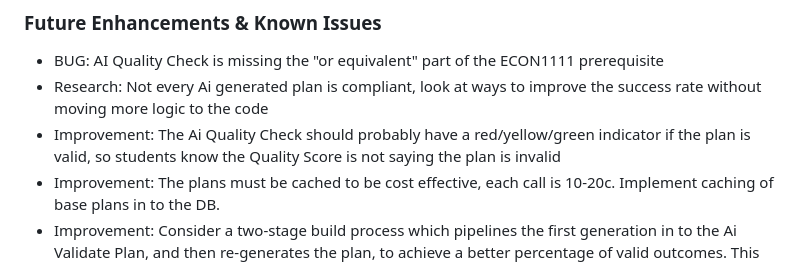
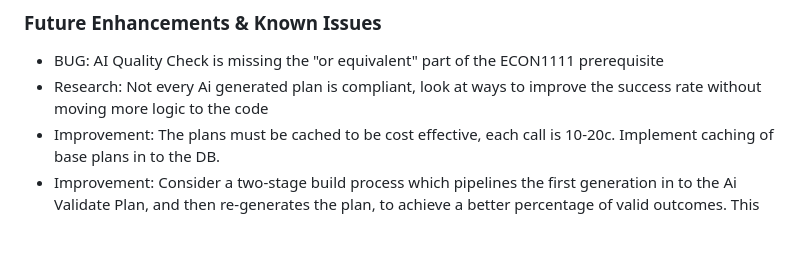
Before and after one commit to meiliyuri/AI-Study-Planner-Group8, a Markdown page: README.md, the part around the change. Rendered like a GitHub page; blank space fills up the shorter version.

Commit message:
Update README with future enhancements and known issues
I  donethis issue: Add Red/Yellow/Green Indicator to AI Quality Check at Commit#24
https://github.com/meiliyuri/AI-Study-Planner-Group8/pull/24/commits/485d9ced3b84f5d5d6d0222ed1ea92989d6a85e3

```diff
--- a/README.md
+++ b/README.md
@@ -145,6 +145,5 @@ Uses a multi-step AI pipeline:
 
 - BUG: AI Quality Check is missing the "or equivalent" part of the ECON1111 prerequisite
 - Research: Not every Ai generated plan is compliant, look at ways to improve the success rate without moving more logic to the code
-- Improvement: The Ai Quality Check should probably have a red/yellow/green indicator if the plan is valid, so students know the Quality Score is not saying the plan is invalid
 - Improvement: The plans must be cached to be cost effective, each call is 10-20c. Implement caching of base plans in to the DB.
 - Improvement: Consider a two-stage build process which pipelines the first generation in to the Ai Validate Plan, and then re-generates the plan, to achieve a better percentage of valid outcomes. This may be part of the Research point above.
```
